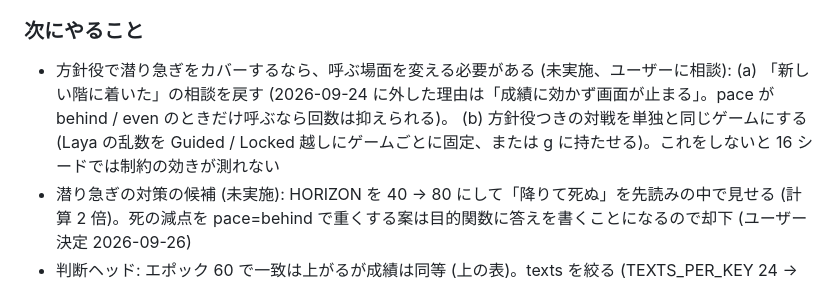
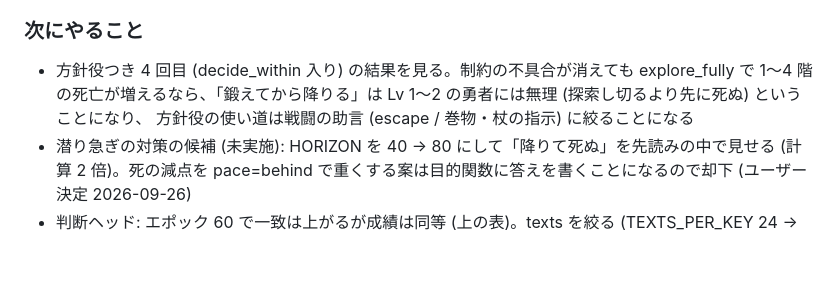
Before and after one commit to satkur/laya-rogue, a Markdown page: NOTES.md, the part around one of its changes. Drawn GitHub-style; blank space fills up the shorter version.

Commit message:
NOTES 15 章: 方針役つき 16 シード 3 回目 (旧データなし) は 4.69 / 単独 7.44。旧データを消すと behind で explore_fully 94% になったが到達階は下がる。制約の掛け方の不具合 (Masked で flee を隠すと Laya が隣の敵の前で休む) と直し、記録の再現の注意、最新追従の再生とテーマ

```diff
--- a/NOTES.md
+++ b/NOTES.md
@@ -998,8 +1026,8 @@ stuck の相談が 51 回と多い (1 回目は 18 回)。種 5003 は 3 階で
 
 ### 次にやること
 
-- 方針役で潜り急ぎをカバーするなら、呼ぶ場面を変える必要がある (未実施、ユーザーに相談): (a) 「新しい階に着いた」の相談を戻す (2026-09-24 に外した理由は「成績に効かず画面が止まる」。pace が behind / even のときだけ呼ぶなら回数は抑えられる)。
-  (b) 方針役つきの対戦を単独と同じゲームにする (Laya の乱数を Guided / Locked 越しにゲームごとに固定、または g に持たせる)。これをしないと 16 シードでは制約の効きが測れない
+- 方針役つき 4 回目 (decide_within 入り) の結果を見る。制約の不具合が消えても explore_fully で 1〜4 階の死亡が増えるなら、「鍛えてから降りる」は Lv 1〜2 の勇者には無理 (探索し切るより先に死ぬ) ということになり、
+  方針役の使い道は戦闘の助言 (escape / 巻物・杖の指示) に絞ることになる
 - 潜り急ぎの対策の候補 (未実施): HORIZON を 40 → 80 にして「降りて死ぬ」を先読みの中で見せる (計算 2 倍)。死の減点を pace=behind で重くする案は目的関数に答えを書くことになるので却下 (ユーザー決定 2026-09-26)
 - 判断ヘッド: エポック 60 で一致は上がるが成績は同等 (上の表)。texts を絞る (TEXTS_PER_KEY 24 → 8) は未試行だが、一致が成績に効かないので優先度は低い
 
```
Also changed, not shown: other parts of NOTES.md (+31 -3 lines).
